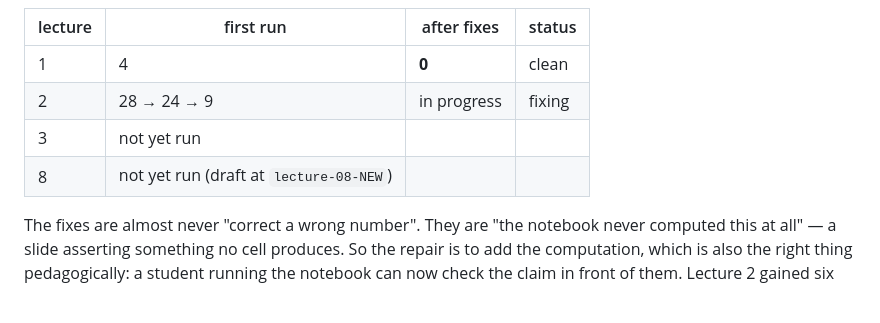
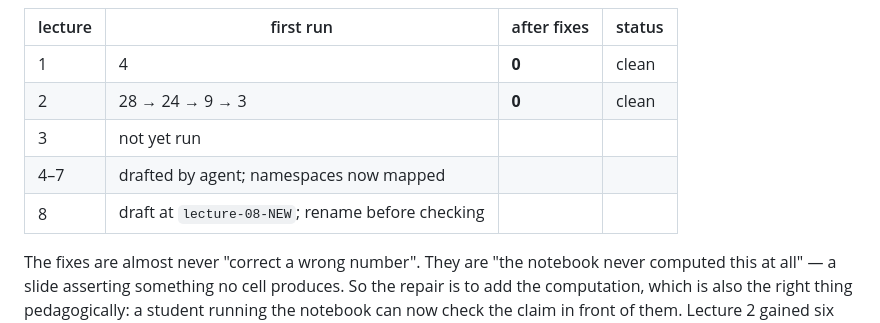
Before and after one commit to fabsilvestri/AIML-Course, a Markdown page: REBUILD.md, the part around the change. Rendered like a GitHub page; blank space fills up the shorter version.

Commit message:
REBUILD.md — Lecture 2 is consistent: 28 to 0
Six cells added to the notebook over four passes. The loop works and the
per-lecture cost is real but bounded.

Co-Authored-By: Claude Opus 5 (1M context) <noreply@anthropic.com>

```diff
--- a/REBUILD.md
+++ b/REBUILD.md
@@ -42,9 +42,10 @@ run it again, until it is clean. See §7 of AUTHORING.md.
 | lecture | first run | after fixes | status |
 |---|---|---|---|
 | 1 | 4 | **0** | clean |
-| 2 | 28 → 24 → 9 | in progress | fixing |
+| 2 | 28 → 24 → 9 → 3 | **0** | clean |
 | 3 | not yet run | | |
-| 8 | not yet run (draft at `lecture-08-NEW`) | | |
+| 4–7 | drafted by agent; namespaces now mapped | | |
+| 8 | draft at `lecture-08-NEW`; rename before checking | | |
 
 The fixes are almost never "correct a wrong number". They are "the notebook
 never computed this at all" — a slide asserting something no cell produces. So
```
